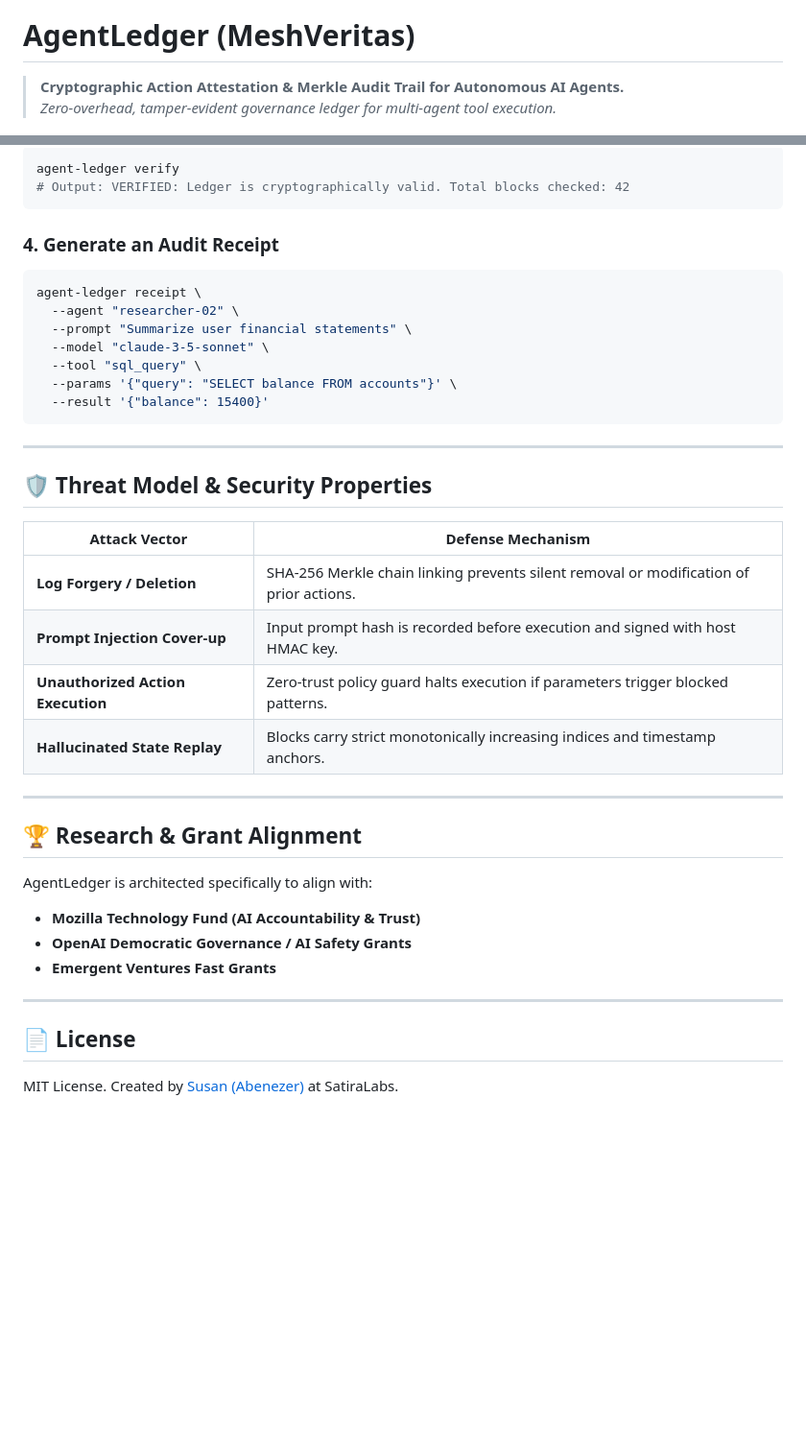
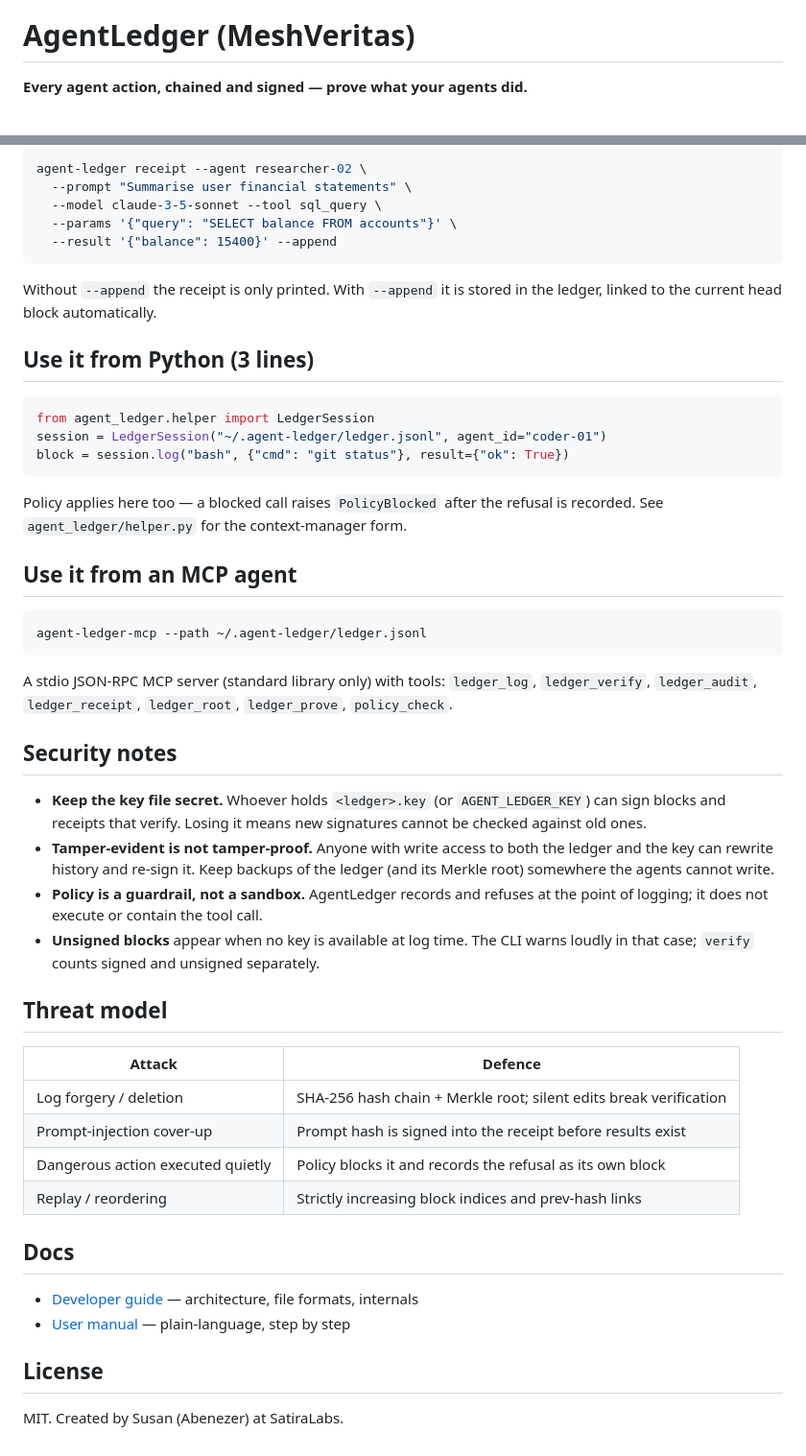
Before and after one commit to satiralabs/agent-ledger, a Markdown page: README.md, 2 parts joined by grey strips. Shown at 96% size. Drawn GitHub-style; blank space fills up the shorter version.

````diff
--- a/README.md
+++ b/README.md
@@ -1,7 +3,6 @@
 # AgentLedger (MeshVeritas)
 
-> **Cryptographic Action Attestation & Merkle Audit Trail for Autonomous AI Agents.**
-> *Zero-overhead, tamper-evident governance ledger for multi-agent tool execution.*
+**Every agent action, chained and signed — prove what your agents did.**
 
 [![License: MIT](https://img.shields.io/badge/License-MIT-blue.svg)](LICENSE)
 [![Python 3.8+](https://img.shields.io/badge/python-3.8+-green.svg)](https://www.python.org/downloads/)
@@ -65,40 +91,62 @@ agent-ledger log \
 ```bash
-agent-ledger verify
-# Output: VERIFIED: Ledger is cryptographically valid. Total blocks checked: 42
+agent-ledger receipt --agent researcher-02 \
+  --prompt "Summarise user financial statements" \
+  --model claude-3-5-sonnet --tool sql_query \
+  --params '{"query": "SELECT balance FROM accounts"}' \
+  --result '{"balance": 15400}' --append
 ```
 
-### 4. Generate an Audit Receipt
-```bash
-agent-ledger receipt \
-  --agent "researcher-02" \
-  --prompt "Summarize user financial statements" \
-  --model "claude-3-5-sonnet" \
-  --tool "sql_query" \
-  --params '{"query": "SELECT balance FROM accounts"}' \
-  --result '{"balance": 15400}'
+Without `--append` the receipt is only printed. With `--append` it is stored
+in the ledger, linked to the current head block automatically.
+
+## Use it from Python (3 lines)
+
+```python
+from agent_ledger.helper import LedgerSession
+session = LedgerSession("~/.agent-ledger/ledger.jsonl", agent_id="coder-01")
+block = session.log("bash", {"cmd": "git status"}, result={"ok": True})
 ```
 
----
+Policy applies here too — a blocked call raises `PolicyBlocked` after the
+refusal is recorded. See `agent_ledger/helper.py` for the context-manager form.
 
-## 🛡️ Threat Model & Security Properties
+## Use it from an MCP agent
 
-| Attack Vector | Defense Mechanism |
+```bash
+agent-ledger-mcp --path ~/.agent-ledger/ledger.jsonl
+```
+
+A stdio JSON-RPC MCP server (standard library only) with tools:
+`ledger_log`, `ledger_verify`, `ledger_audit`, `ledger_receipt`,
+`ledger_root`, `ledger_prove`, `policy_check`.
+
+## Security notes
+
+- **Keep the key file secret.** Whoever holds `<ledger>.key` (or
+  `AGENT_LEDGER_KEY`) can sign blocks and receipts that verify. Losing it
+  means new signatures cannot be checked against old ones.
+- **Tamper-evident is not tamper-proof.** Anyone with write access to both
+  the ledger and the key can rewrite history and re-sign it. Keep backups of
+  the ledger (and its Merkle root) somewhere the agents cannot write.
+- **Policy is a guardrail, not a sandbox.** AgentLedger records and refuses
+  at the point of logging; it does not execute or contain the tool call.
+- **Unsigned blocks** appear when no key is available at log time. The CLI
+  warns loudly in that case; `verify` counts signed and unsigned separately.
+
+## Threat model
+
+| Attack | Defence |
 |---|---|
-| **Log Forgery / Deletion** | SHA-256 Merkle chain linking prevents silent removal or modification of prior actions. |
-| **Prompt Injection Cover-up** | Input prompt hash is recorded before execution and signed with host HMAC key. |
-| **Unauthorized Action Execution** | Zero-trust policy guard halts execution if parameters trigger blocked patterns. |
-| **Hallucinated State Replay** | Blocks carry strict monotonically increasing indices and timestamp anchors. |
+| Log forgery / deletion | SHA-256 hash chain + Merkle root; silent edits break verification |
+| Prompt-injection cover-up | Prompt hash is signed into the receipt before results exist |
+| Dangerous action executed quietly | Policy blocks it and records the refusal as its own block |
+| Replay / reordering | Strictly increasing block indices and prev-hash links |
 
----
+## Docs
 
-## 🏆 Research & Grant Alignment
+- [Developer guide](docs/DEVELOPER.md) — architecture, file formats, internals
+- [User manual](docs/USER-MANUAL.md) — plain-language, step by step
 
-AgentLedger is architected specifically to align with:
-- **Mozilla Technology Fund (AI Accountability & Trust)**
-- **OpenAI Democratic Governance / AI Safety Grants**
-- **Emergent Ventures Fast Grants**
+## License
 
----
-
-## 📄 License
-MIT License. Created by [Susan (Abenezer)](https://satiralabs.com) at SatiraLabs.
+MIT. Created by Susan (Abenezer) at SatiraLabs.
````
Also changed, not shown: other parts of README.md (+65 -38 lines), docs/DEVELOPER.md (added, +130 -0 lines), docs/USER-MANUAL.md (added, +123 -0 lines), docs/gui-dashboard.png (added), 1 other file.
